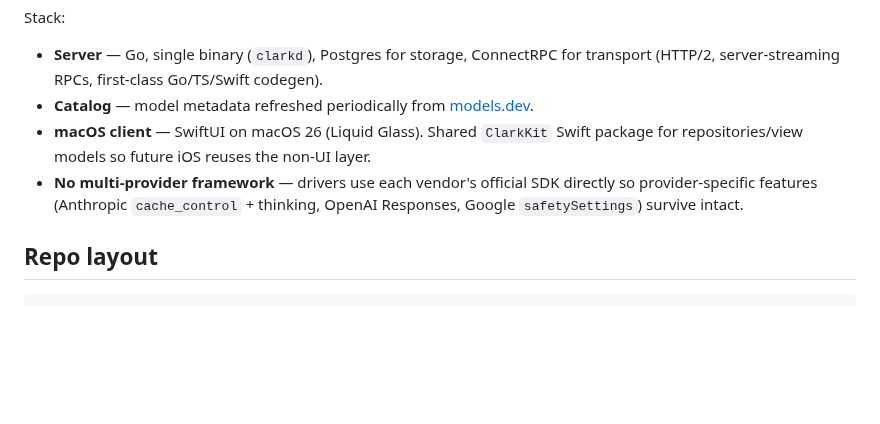
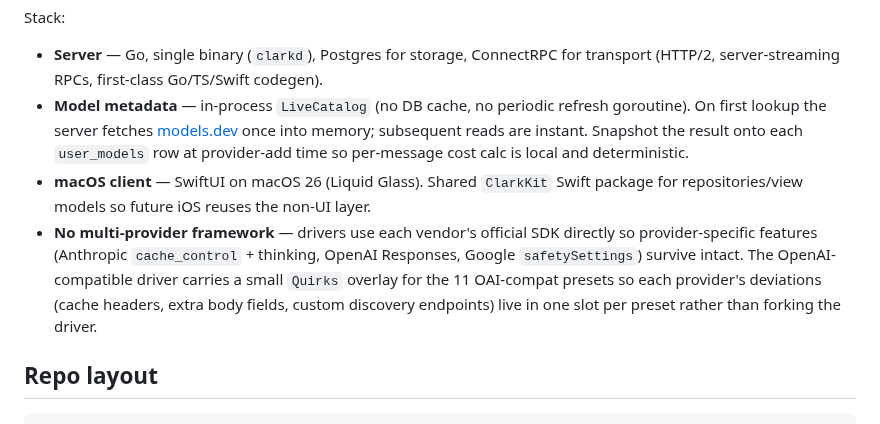
Before and after one commit to jdpedrie/psmith, a Markdown page: README.md, the part around one of its changes. Rendered like a GitHub page; blank space fills up the shorter version.

```diff
--- a/README.md
+++ b/README.md
@@ -58,9 +61,9 @@ The full design — provider model, conversation/context/message data model, str
 Stack:
 
 - **Server** — Go, single binary (`clarkd`), Postgres for storage, ConnectRPC for transport (HTTP/2, server-streaming RPCs, first-class Go/TS/Swift codegen).
-- **Catalog** — model metadata refreshed periodically from [models.dev](https://models.dev).
+- **Model metadata** — in-process `LiveCatalog` (no DB cache, no periodic refresh goroutine). On first lookup the server fetches [models.dev](https://models.dev) once into memory; subsequent reads are instant. Snapshot the result onto each `user_models` row at provider-add time so per-message cost calc is local and deterministic.
 - **macOS client** — SwiftUI on macOS 26 (Liquid Glass). Shared `ClarkKit` Swift package for repositories/view models so future iOS reuses the non-UI layer.
-- **No multi-provider framework** — drivers use each vendor's official SDK directly so provider-specific features (Anthropic `cache_control` + thinking, OpenAI Responses, Google `safetySettings`) survive intact.
+- **No multi-provider framework** — drivers use each vendor's official SDK directly so provider-specific features (Anthropic `cache_control` + thinking, OpenAI Responses, Google `safetySettings`) survive intact. The OpenAI-compatible driver carries a small `Quirks` overlay for the 11 OAI-compat presets so each provider's deviations (cache headers, extra body fields, custom discovery endpoints) live in one slot per preset rather than forking the driver.
 
 ## Repo layout
 
```
Also changed, not shown: other parts of README.md (+6 -4 lines), docs/screenshots/capital.png, docs/screenshots/conversation.png, docs/screenshots/providers.png (added), docs/screenshots/settings.png (deleted).
